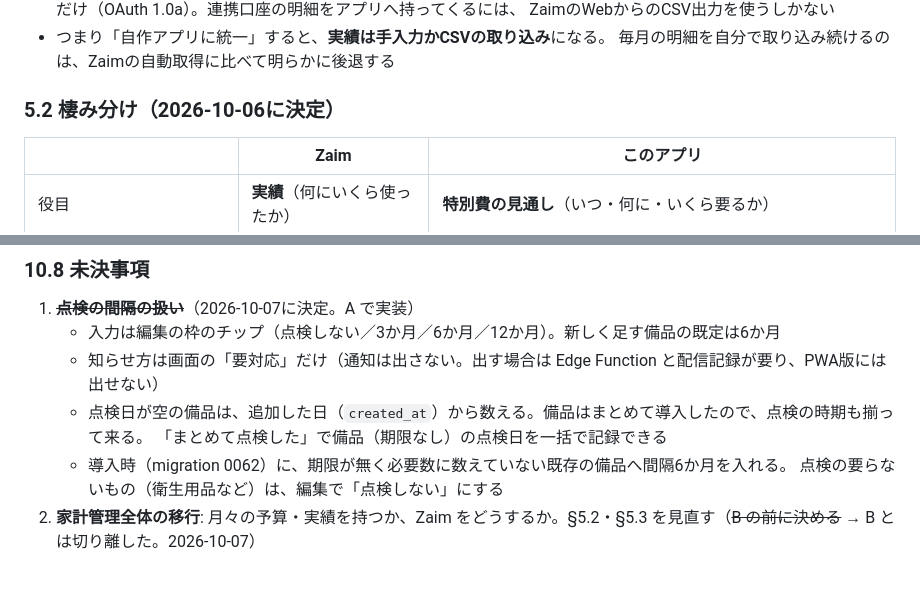
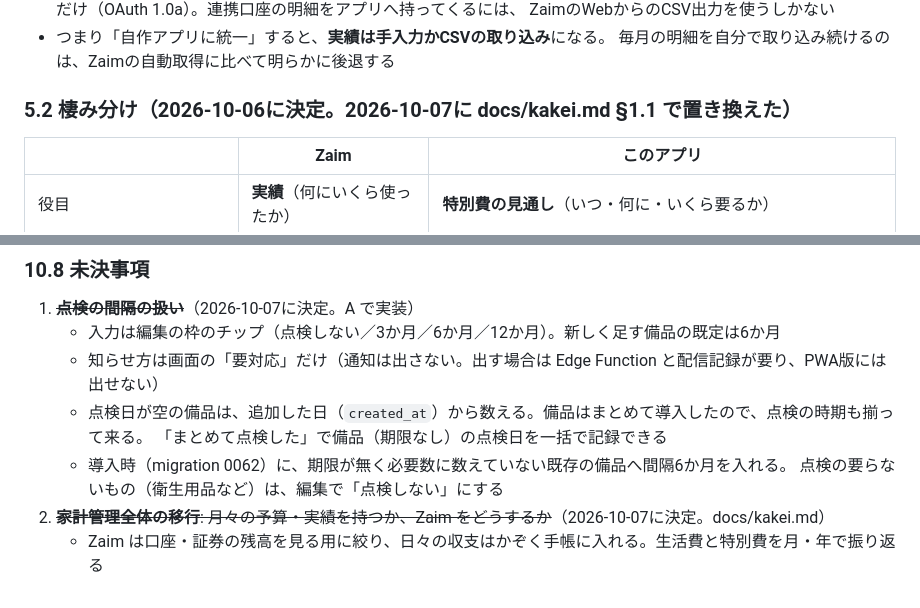
Before and after one commit to daizooo/sukusuku, a Markdown page: docs/home.md, 2 parts joined by grey strips. Rendered like a GitHub page.

```diff
--- a/docs/home.md
+++ b/docs/home.md
@@ -239,7 +240,7 @@
 - つまり「自作アプリに統一」すると、**実績は手入力かCSVの取り込み**になる。
   毎月の明細を自分で取り込み続けるのは、Zaimの自動取得に比べて明らかに後退する
 
-### 5.2 棲み分け（2026-10-06に決定）
+### 5.2 棲み分け（2026-10-06に決定。**2026-10-07に docs/kakei.md §1.1 で置き換えた**）
 
 | | Zaim | このアプリ |
 | --- | --- | --- |
@@ -743,4 +744,5 @@ special_actuals 実績。 id / item_id / occurred_on(date) / amount / note
      「まとめて点検した」で備品（期限なし）の点検日を一括で記録できる
    - 導入時（migration 0062）に、期限が無く必要数に数えていない既存の備品へ間隔6か月を入れる。
      点検の要らないもの（衛生用品など）は、編集で「点検しない」にする
-2. **家計管理全体の移行**: 月々の予算・実績を持つか、Zaim をどうするか。§5.2・§5.3 を見直す（~~B の前に決める~~ → B とは切り離した。2026-10-07）
+2. ~~**家計管理全体の移行**: 月々の予算・実績を持つか、Zaim をどうするか~~（2026-10-07に決定。docs/kakei.md）
+   - Zaim は口座・証券の残高を見る用に絞り、日々の収支はかぞく手帳に入れる。生活費と特別費を月・年で振り返る
```
Also changed, not shown: other parts of docs/home.md (+8 -7 lines), docs/kakei.md (added, +153 -0 lines).
